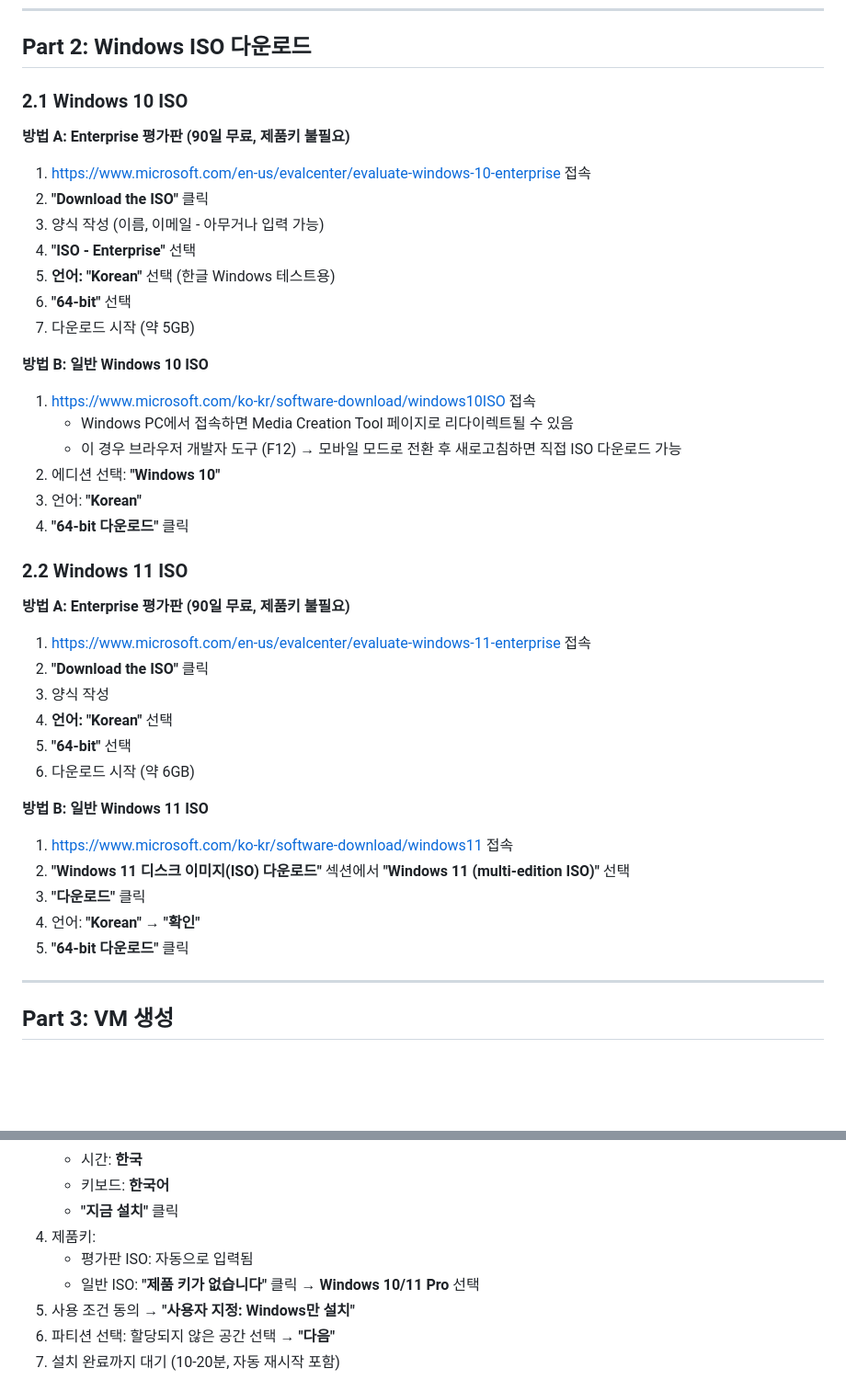
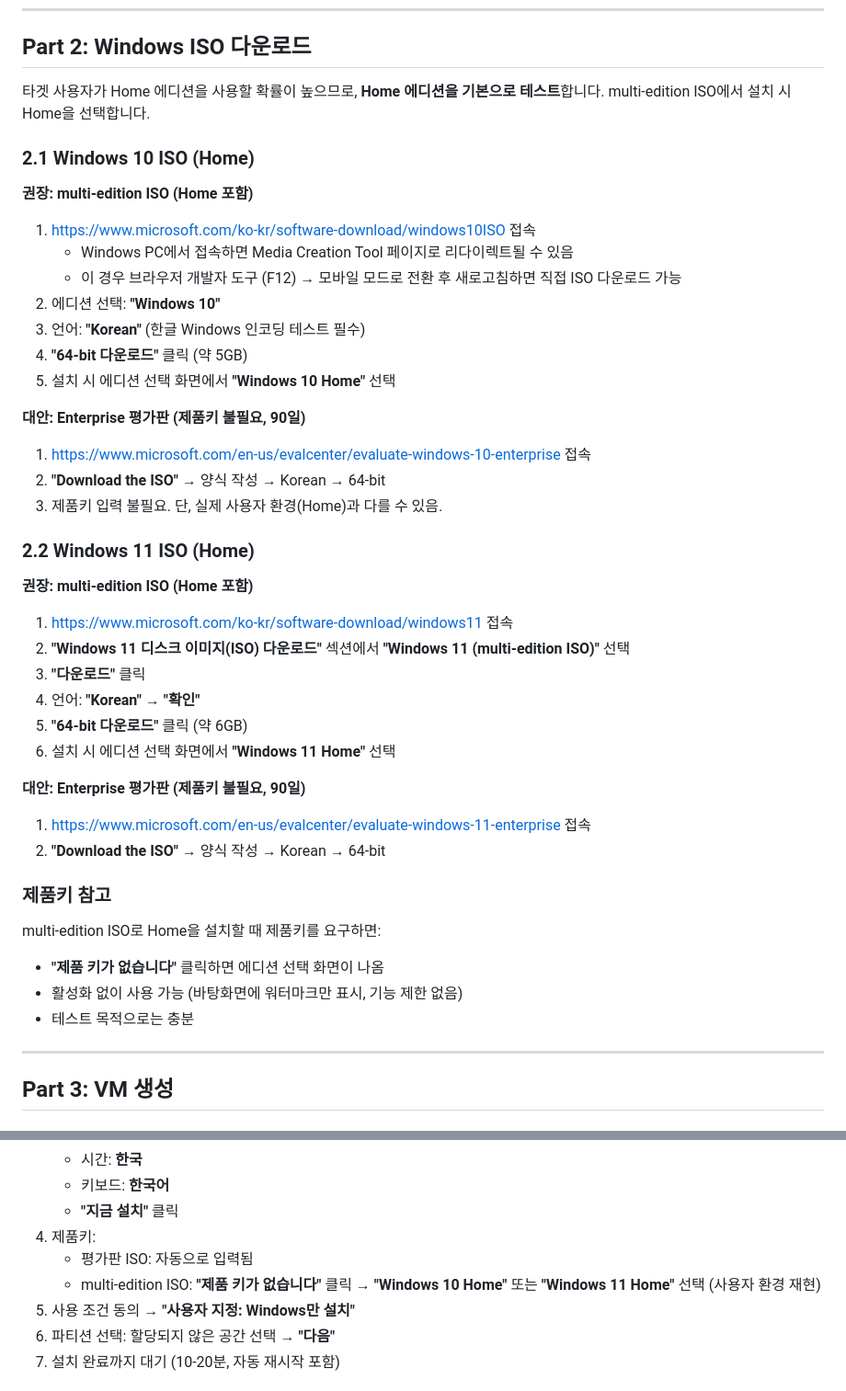
Before and after one commit to BerryGreatTi/ai-ready, a Markdown page: docs/specs/2026-03-25-virtualbox-test-setup.md, 2 parts joined by grey strips. Shown at 92% size. Drawn GitHub-style; blank space fills up the shorter version.

Commit message:
docs: use Windows Home edition as default for testing (matches target users)

```diff
--- a/docs/specs/2026-03-25-virtualbox-test-setup.md
+++ b/docs/specs/2026-03-25-virtualbox-test-setup.md
@@ -32,45 +32,48 @@ Windows 10/11 클린 환경에서 AIReady를 수동 테스트하기 위한 상
 
 ## Part 2: Windows ISO 다운로드
 
-### 2.1 Windows 10 ISO
+타겟 사용자가 Home 에디션을 사용할 확률이 높으므로, **Home 에디션을 기본으로 테스트**합니다. multi-edition ISO에서 설치 시 Home을 선택합니다.
 
-**방법 A: Enterprise 평가판 (90일 무료, 제품키 불필요)**
+### 2.1 Windows 10 ISO (Home)
 
-1. https://www.microsoft.com/en-us/evalcenter/evaluate-windows-10-enterprise 접속
-2. **"Download the ISO"** 클릭
-3. 양식 작성 (이름, 이메일 - 아무거나 입력 가능)
-4. **"ISO - Enterprise"** 선택
-5. **언어: "Korean"** 선택 (한글 Windows 테스트용)
-6. **"64-bit"** 선택
-7. 다운로드 시작 (약 5GB)
-
-**방법 B: 일반 Windows 10 ISO**
+**권장: multi-edition ISO (Home 포함)**
 
 1. https://www.microsoft.com/ko-kr/software-download/windows10ISO 접속
    - Windows PC에서 접속하면 Media Creation Tool 페이지로 리다이렉트될 수 있음
    - 이 경우 브라우저 개발자 도구 (F12) → 모바일 모드로 전환 후 새로고침하면 직접 ISO 다운로드 가능
 2. 에디션 선택: **"Windows 10"**
-3. 언어: **"Korean"**
-4. **"64-bit 다운로드"** 클릭
+3. 언어: **"Korean"** (한글 Windows 인코딩 테스트 필수)
+4. **"64-bit 다운로드"** 클릭 (약 5GB)
+5. 설치 시 에디션 선택 화면에서 **"Windows 10 Home"** 선택
 
-### 2.2 Windows 11 ISO
+**대안: Enterprise 평가판 (제품키 불필요, 90일)**
 
-**방법 A: Enterprise 평가판 (90일 무료, 제품키 불필요)**
+1. https://www.microsoft.com/en-us/evalcenter/evaluate-windows-10-enterprise 접속
+2. **"Download the ISO"** → 양식 작성 → Korean → 64-bit
+3. 제품키 입력 불필요. 단, 실제 사용자 환경(Home)과 다를 수 있음.
 
-1. https://www.microsoft.com/en-us/evalcenter/evaluate-windows-11-enterprise 접속
-2. **"Download the ISO"** 클릭
-3. 양식 작성
-4. **언어: "Korean"** 선택
-5. **"64-bit"** 선택
-6. 다운로드 시작 (약 6GB)
+### 2.2 Windows 11 ISO (Home)
 
-**방법 B: 일반 Windows 11 ISO**
+**권장: multi-edition ISO (Home 포함)**
 
 1. https://www.microsoft.com/ko-kr/software-download/windows11 접속
 2. **"Windows 11 디스크 이미지(ISO) 다운로드"** 섹션에서 **"Windows 11 (multi-edition ISO)"** 선택
 3. **"다운로드"** 클릭
 4. 언어: **"Korean"** → **"확인"**
-5. **"64-bit 다운로드"** 클릭
+5. **"64-bit 다운로드"** 클릭 (약 6GB)
+6. 설치 시 에디션 선택 화면에서 **"Windows 11 Home"** 선택
+
+**대안: Enterprise 평가판 (제품키 불필요, 90일)**
+
+1. https://www.microsoft.com/en-us/evalcenter/evaluate-windows-11-enterprise 접속
+2. **"Download the ISO"** → 양식 작성 → Korean → 64-bit
+
+### 제품키 참고
+
+multi-edition ISO로 Home을 설치할 때 제품키를 요구하면:
+- **"제품 키가 없습니다"** 클릭하면 에디션 선택 화면이 나옴
+- 활성화 없이 사용 가능 (바탕화면에 워터마크만 표시, 기능 제한 없음)
+- 테스트 목적으로는 충분
 
 ---
 
@@ -140,7 +143,7 @@ Windows 11은 추가 요구사항이 있습니다 (TPM 2.0, Secure Boot).
    - **"지금 설치"** 클릭
 4. 제품키:
    - 평가판 ISO: 자동으로 입력됨
-   - 일반 ISO: **"제품 키가 없습니다"** 클릭 → **Windows 10/11 Pro** 선택
+   - multi-edition ISO: **"제품 키가 없습니다"** 클릭 → **"Windows 10 Home"** 또는 **"Windows 11 Home"** 선택 (사용자 환경 재현)
 5. 사용 조건 동의 → **"사용자 지정: Windows만 설치"**
 6. 파티션 선택: 할당되지 않은 공간 선택 → **"다음"**
 7. 설치 완료까지 대기 (10-20분, 자동 재시작 포함)
```
